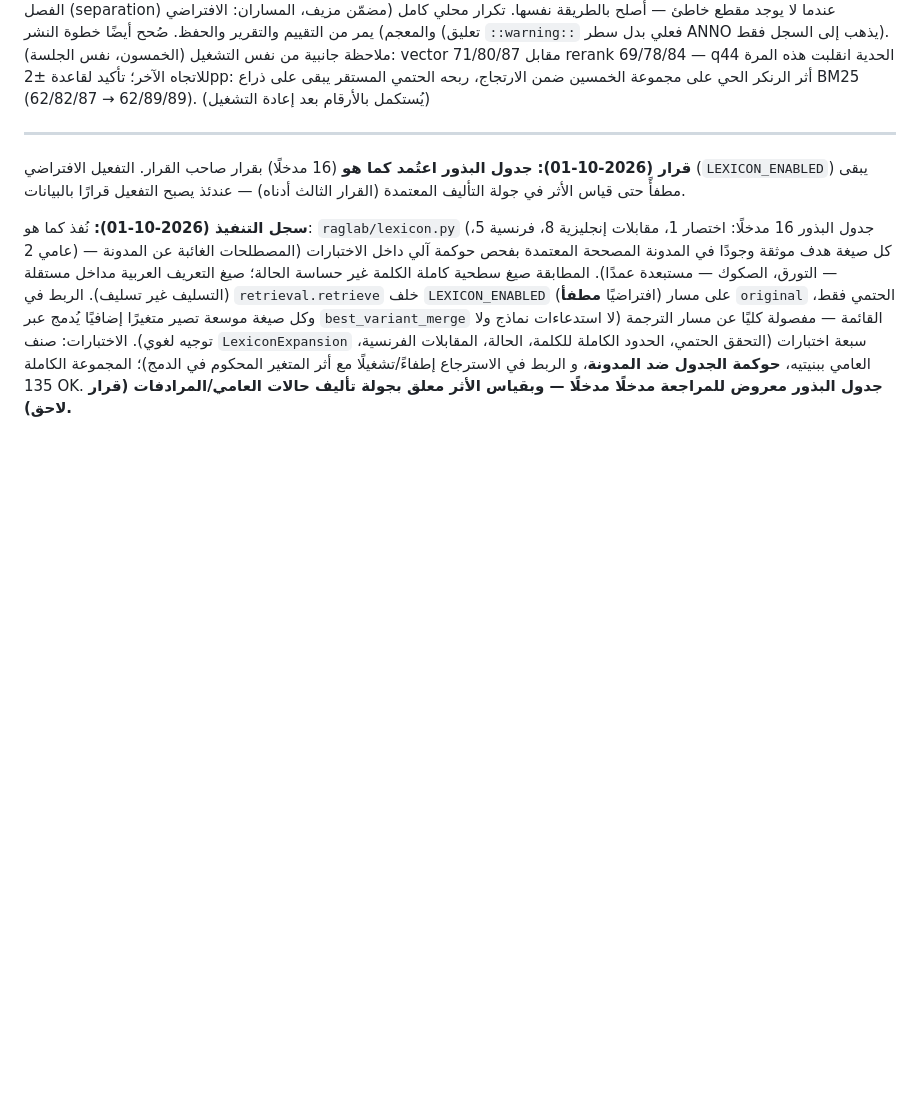
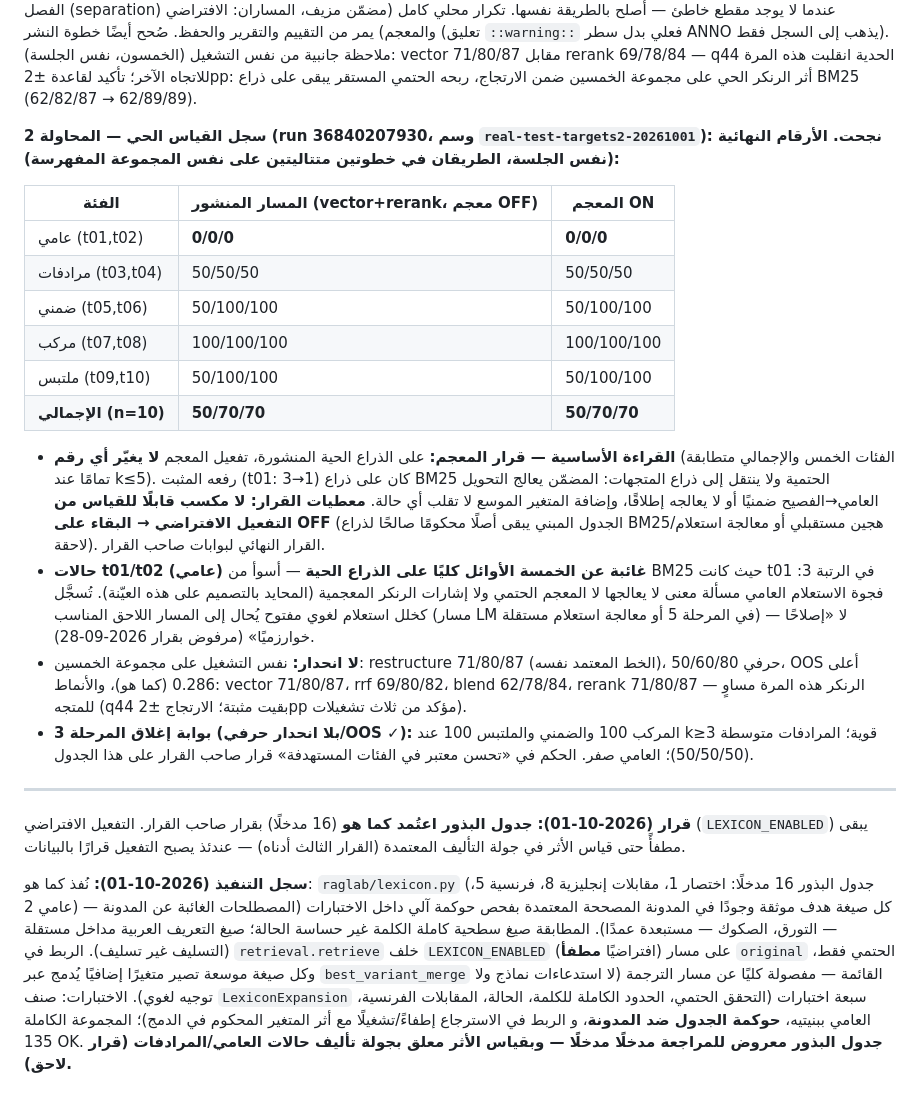
Before and after one commit to seif-bkh/RAGLab, a Markdown page: raglab/audits/PHASE3_INTERVENTIONS.md, the part around the change. Rendered like a GitHub page; blank space fills up the shorter version.

Commit message:
docs(phase3): target-set live measurement recorded — lexicon transfers nothing to the vector arm
Run 36840207930 (tag real-test-targets2-20261001), same-session both arms:
deployed (vector+rerank, lexicon OFF) 50/70/70 — compound 100/100/100,
implicit and ambiguous 50/100/100, synonyms 50/50/50, colloquial 0/0/0.
LEXICON_ENABLED=1: identical numbers in every category and overall — the
governed lexicon's demonstrated BM25 lift does not transfer to the deployed
vector arm, so the data says keep the default OFF (owner gate). The
colloquial gap (t01/t02 outside top-5, worse than BM25's rank 3) is recorded
as an open query-side linguistic issue for the later LM path — no algorithmic
repair (owner's 2026-09-28 rejection stands). No regression same-run: 50-set
71/80/87, verbatim 50/60/80, OOS 0.286, rerank ties vector this run (q44
held; ±2pp jitter confirmed across three runs). Records: PHASE3_INTERVENTIONS
(complete live table), AGENTS, ROADMAP. Suite 149 OK; offline gate EXIT=0.

Co-authored-by: arena-agent <297053741+arena-agent@users.noreply.github.com>

```diff
--- a/raglab/audits/PHASE3_INTERVENTIONS.md
+++ b/raglab/audits/PHASE3_INTERVENTIONS.md
@@ -105,7 +105,44 @@ out-of-scope كانت تنهار على `None:.4f` (مجموعة الخمسين
 (الخمسون، نفس الجلسة): vector 71/80/87 مقابل rerank 69/78/84 — q44 الحدية
 انقلبت هذه المرة للاتجاه الآخر؛ تأكيد لقاعدة ±2pp: أثر الرنكر الحي على
 مجموعة الخمسين ضمن الارتجاج، ربحه الحتمي المستقر يبقى على ذراع BM25
-(62/82/87 → 62/89/89). (يُستكمل بالأرقام بعد إعادة التشغيل)
+(62/82/87 → 62/89/89).
+
+**سجل القياس الحي — المحاولة 2 (run 36840207930، وسم
+`real-test-targets2-20261001`): نجحت. الأرقام النهائية (نفس الجلسة،
+الطريقان في خطوتين متتاليتين على نفس المجموعة المفهرسة):**
+
+| الفئة | المسار المنشور (vector+rerank، معجم OFF) | المعجم ON |
+|---|---|---|
+| عامي (t01,t02) | **0/0/0** | **0/0/0** |
+| مرادفات (t03,t04) | 50/50/50 | 50/50/50 |
+| ضمني (t05,t06) | 50/100/100 | 50/100/100 |
+| مركب (t07,t08) | 100/100/100 | 100/100/100 |
+| ملتبس (t09,t10) | 50/100/100 | 50/100/100 |
+| **الإجمالي (n=10)** | **50/70/70** | **50/70/70** |
+
+- **القراءة الأساسية — قرار المعجم:** على الذراع الحية المنشورة، تفعيل
+  المعجم **لا يغيّر أي رقم** (الفئات الخمس والإجمالي متطابقة تمامًا عند
+  k≤5). رفعه المثبت (t01: 3→1) كان على ذراع BM25 الحتمية ولا ينتقل إلى
+  ذراع المتجهات: المضمّن يعالج التحويل العامي→الفصيح ضمنيًا أو لا يعالجه
+  إطلاقًا، وإضافة المتغير الموسع لا تقلب أي حالة. **معطيات القرار: لا
+  مكسب قابلًا للقياس من التفعيل الافتراضي → البقاء على OFF** (الجدول
+  المبني يبقى أصلًا محكومًا صالحًا لذراع BM25/هجين مستقبلي أو معالجة
+  استعلام لاحقة). القرار النهائي لبوابات صاحب القرار.
+- **حالات t01/t02 (عامي) غائبة عن الخمسة الأوائل كليًا على الذراع الحية**
+  — أسوأ من BM25 حيث كانت t01 في الرتبة 3: فجوة الاستعلام العامي مسألة
+  معنى لا يعالجها لا المعجم الحتمي ولا إشارات الرنكر المعجمية (المحايد
+  بالتصميم على هذه العيّنة). تُسجَّل كخلل استعلام لغوي مفتوح يُحال إلى
+  المسار اللاحق المناسب (مسار LM في المرحلة 5 أو معالجة استعلام مستقلة)
+  — لا «إصلاحًا خوارزميًا» (مرفوض بقرار 2026-09-28).
+- **لا انحدار:** نفس التشغيل على مجموعة الخمسين: restructure 71/80/87
+  (الخط المعتمد نفسه)، حرفي 50/60/80، OOS أعلى 0.286 (كما هو)، والأنماط:
+  vector 71/80/87، rrf 69/80/82، blend 62/78/84، rerank 71/80/87 — الرنكر
+  هذه المرة مساوٍ للمتجه (q44 بقيت مثبتة؛ الارتجاج ±2pp مؤكد من ثلاث
+  تشغيلات).
+- **بوابة إغلاق المرحلة 3 (بلا انحدار حرفي/OOS ✓):** المركب 100 والضمني
+  والملتبس 100 عند k≥3 قوية؛ المرادفات متوسطة (50/50/50)؛ العامي صفر.
+  الحكم في «تحسن معتبر في الفئات المستهدفة» قرار صاحب القرار على هذا
+  الجدول.
 
 ---
 
```
Also changed, not shown: AGENTS.md (+7 -1 lines), RAGLAB_ROADMAP.md (+1 -1 lines).
